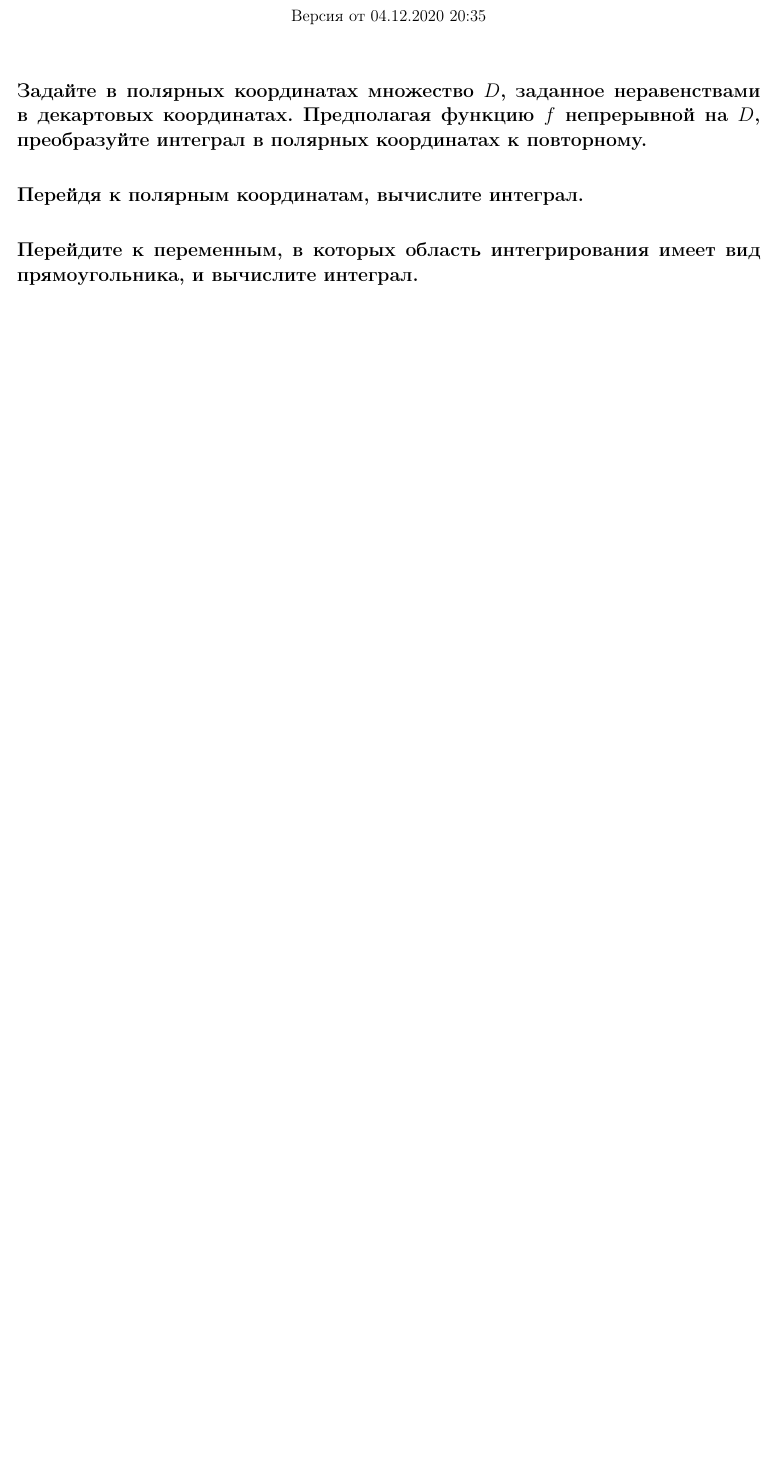
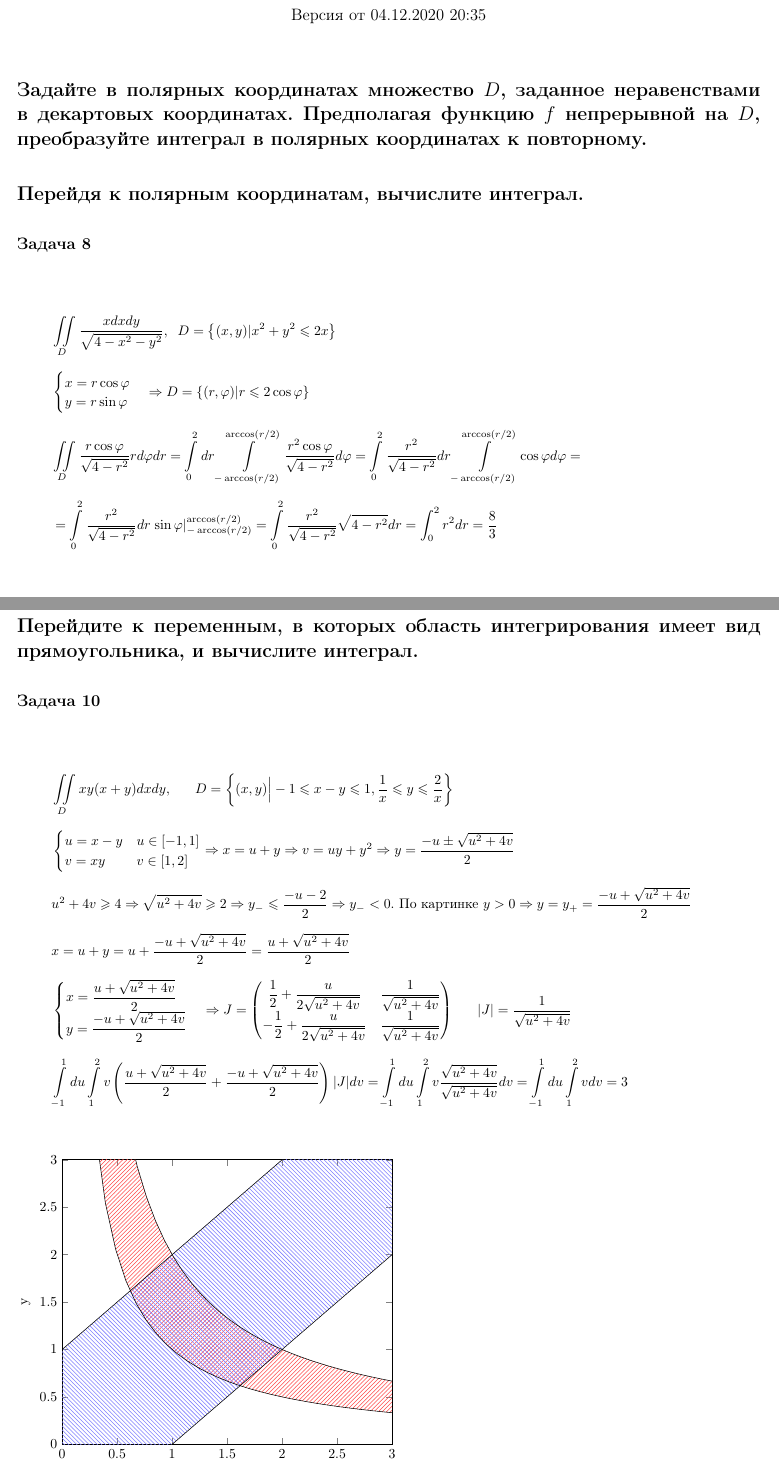
Before and after one commit to DKozl50/Matan2-tex, a LaTeX document (Lists/list25.tex): part of the page before the commit and two parts of pages 1 and 2 of 3 after it, the two joined at a grey line, cut so that both start at the same text, the shorter picture padded with empty space. Compiled offline with pdfLaTeX.

Commit message:
Add tasks 8, 10

```diff
--- a/Lists/list25.tex
+++ b/Lists/list25.tex
@@ -1,5 +1,8 @@
 \documentclass[a4paper, fleqn]{article}
 \usepackage{header}
+\pgfplotsset{compat=1.17}
+\usepgfplotslibrary{fillbetween}
+\usetikzlibrary{patterns}
 
 \title{Семинарский лист 2.5}
 \author{
@@ -8,9 +11,9 @@
     % Анастасия Григорьева \\ \href{https://t.me/weifoll}{Telegram} \and
     % Василий Шныпко       \\ \href{https://t.me/yourvash}{Telegram} \and
     % Данил Казанцев       \\ \href{https://t.me/vserosbuybuy}{Telegram} \and
-    % Денис Козлов         \\ \href{https://t.me/DKozl50}{Telegram} \and
-    % Елизавета Орешонок   \\ \href{https://t.me/eaoresh}{Telegram} \and
-    % Ира Голобородько     \\ \href{https://t.me/Ira4kgl}{Telegram} \and
+    Денис Козлов         \\ \href{https://t.me/DKozl50}{Telegram} \and
+    Елизавета Орешонок   \\ \href{https://t.me/eaoresh}{Telegram} \and
+    Ира Голобородько     \\ \href{https://t.me/Ira4kgl}{Telegram}
     % Иван Пешехонов       \\ \href{https://t.me/JohanDDC}{Telegram} \and
     % Иван Добросовестнов  \\ \href{https://t.me/ivankot13}{Telegram} \and
     % Настя Городилова     \\ \href{https://t.me/nastygorodi}{Telegram} \and
@@ -40,13 +43,64 @@
     \section*{Перейдя к полярным координатам, вычислите интеграл.}
     % \subsection*{Задача 7}
 
-    % \subsection*{Задача 8}
+    \subsection*{Задача 8}
+    \begin{flalign*}
+        & \iint\limits_D \frac{x dxdy}{\sqrt{4 - x^2 - y^2}}, \;\; D = \left\{ (x, y) | x^2 + y^2 \leq 2x \right\} \\
+        & \begin{cases}
+            x = r \cos \varphi \\
+            y = r \sin \varphi
+        \end{cases} \Rightarrow D = \left\{ (r, \varphi) | r \leq 2 \cos \varphi \right\} \\
+        & \iint\limits_D \frac{r \cos \varphi}{\sqrt{4 - r^2}} r d \varphi d r =
+        \int\limits_{0}^{2} dr \int\limits_{-\arccos \left( r/2 \right)}^{\arccos \left( r/2 \right)}
+        \frac{r^2 \cos \varphi}{\sqrt{4 - r^2}} d \varphi =
+        \int\limits_{0}^{2} \frac{r^2}{\sqrt{4 - r^2}} dr
+        \int\limits_{-\arccos \left( r/2 \right)}^{\arccos \left( r/2 \right)}
+        \cos \varphi d \varphi = \\
+        & = \int\limits_{0}^{2} \frac{r^2}{\sqrt{4 - r^2}} dr
+        \left. \sin \varphi \right|_{-\arccos \left( r/2 \right)}^{\arccos \left( r/2 \right)} =
+        \int\limits_{0}^{2} \frac{r^2}{\sqrt{4 - r^2}} \sqrt{4 - r^2} dr = \int_0^2 r^2 dr = \frac{8}{3}
+        % \int\limits_{-\pi/2}^{\pi/2} d\varphi \int\limits_{0}^{2\cos\varphi} \frac{r^2 \cos \varphi}{\sqrt{4 - r^2}} dr = \\
+        % =
+    \end{flalign*}
 
     \section*{Перейдите к переменным, в которых область интегрирования имеет вид прямоугольника,
     и вычислите интеграл.}
     % \subsection*{Задача 9}
 
-    % \subsection*{Задача 10}
+    \subsection*{Задача 10}
+    \begin{flalign*}
+        & \iint\limits_D xy(x+y) dxdy, \;\;\;\;\;\; D = \left\{ (x, y) \Big| -1 \leq x - y \leq 1,
+        \frac{1}{x} \leq y \leq \frac{2}{x} \right\} \\
+        & \begin{cases}
+            u = x - y & u \in [-1, 1]\\
+            v = xy & v \in [1, 2]
+        \end{cases} \Rightarrow x = u + y \Rightarrow v = uy + y^2 \Rightarrow y = \frac{-u \pm \sqrt{u^2 + 4v}}{2} \\
+        & u^2 + 4v \geq 4 \Rightarrow \sqrt{u^2 + 4v} \geq 2 \Rightarrow y_{-} \leq \frac{-u - 2}{2} \Rightarrow y_{-} < 0.
+        \text{ По картинке } y > 0 \Rightarrow y = y_{+} = \frac{-u + \sqrt{u^2 + 4v}}{2} \\
+        & x = u + y = u + \frac{-u + \sqrt{u^2 + 4v}}{2} = \frac{u + \sqrt{u^2 + 4v}}{2} \\
+        & \begin{cases}
+            x = \frac{u + \sqrt{u^2 + 4v}}{2} \\
+            y = \frac{-u + \sqrt{u^2 + 4v}}{2}
+        \end{cases} \Rightarrow J = \begin{pmatrix}
+            \frac{1}{2} + \frac{u}{2\sqrt{u^2 + 4v}} & \frac{1}{\sqrt{u^2 + 4v}} \\
+            - \frac{1}{2} + \frac{u}{2\sqrt{u^2 + 4v}} & \frac{1}{\sqrt{u^2 + 4v}} \\
+        \end{pmatrix} \;\;\;\;\;\; |J| = \frac{1}{\sqrt{u^2 + 4v}} \\
+        & \int\limits_{-1}^1 du \int\limits_1^2
+        v \left( \frac{u + \sqrt{u^2 + 4v}}{2} + \frac{-u + \sqrt{u^2 + 4v}}{2} \right) |J| dv =
+        \int\limits_{-1}^1 du \int\limits_1^2 v \frac{\sqrt{u^2 + 4v}}{\sqrt{u^2 + 4v}} dv =
+        \int\limits_{-1}^1 du \int\limits_1^2 v dv = 3
+    \end{flalign*}
+
+    \begin{tikzpicture}
+        \begin{axis}[xmin=0, xmax=3, ymin=0, ymax=3, xlabel=x, ylabel=y]
+            \addplot[domain=0.3:3, samples=30, variable=\x, name path=A] ({\x}, {1/\x});
+            \addplot[domain=0.6:3, samples=30, variable=\x, name path=B] ({\x}, {2/\x});
+            \addplot[pattern color=red!70, pattern=north east lines] fill between [of=A and B];
+            \addplot[domain=0:3, name path=C] {x+1};
+            \addplot[domain=0:3, name path=D] {x-1};
+            \addplot[pattern color=blue!50, pattern=north west lines] fill between [of=C and D];
+        \end{axis}
+    \end{tikzpicture}
 
     % \subsection*{Задача 11}
 
```
Also changed, not shown: Lists/list25.tex (2 more changed lines).
